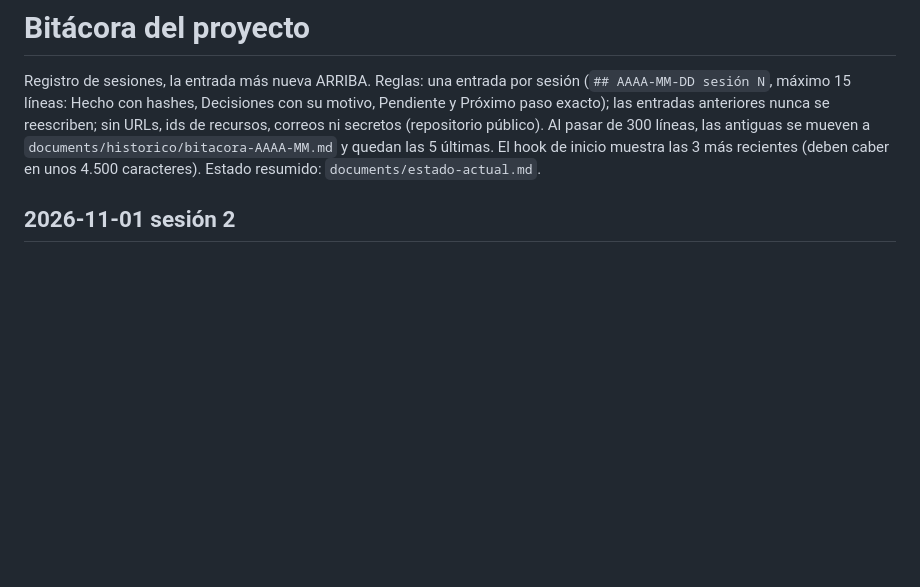
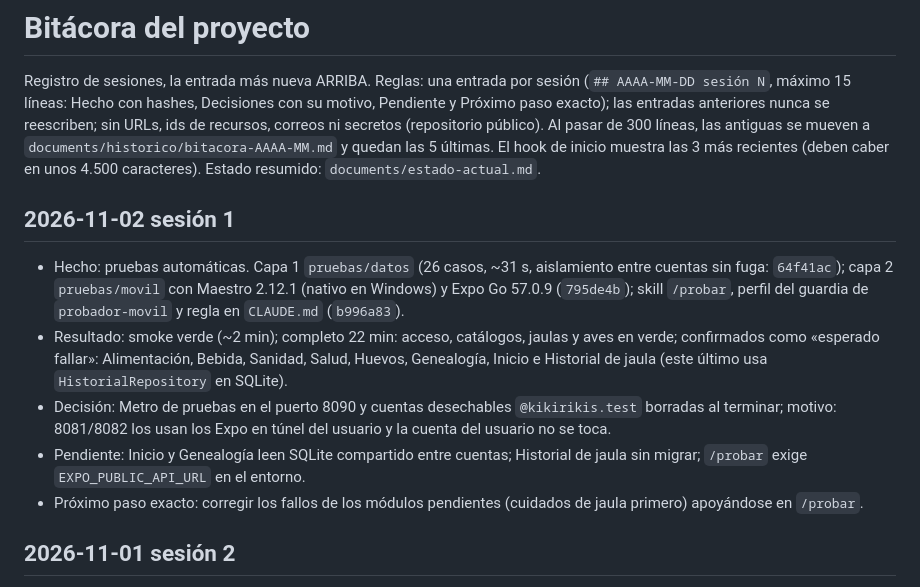
Before and after one commit to luiscaizasoria/AppCriadero, a Markdown page: documents/bitacora.md, the part around the change. GitHub-like rendering; blank space fills up the shorter version.

Commit message:
docs: bitácora de la sesión de pruebas automáticas
Co-Authored-By: Claude Sonnet 5.5 <noreply@anthropic.com>

```diff
--- a/documents/bitacora.md
+++ b/documents/bitacora.md
@@ -1,6 +1,13 @@
 # Bitácora del proyecto
 
 Registro de sesiones, la entrada más nueva ARRIBA. Reglas: una entrada por sesión (`## AAAA-MM-DD sesión N`, máximo 15 líneas: Hecho con hashes, Decisiones con su motivo, Pendiente y Próximo paso exacto); las entradas anteriores nunca se reescriben; sin URLs, ids de recursos, correos ni secretos (repositorio público). Al pasar de 300 líneas, las antiguas se mueven a `documents/historico/bitacora-AAAA-MM.md` y quedan las 5 últimas. El hook de inicio muestra las 3 más recientes (deben caber en unos 4.500 caracteres). Estado resumido: `documents/estado-actual.md`.
+
+## 2026-11-02 sesión 1
+- Hecho: pruebas automáticas. Capa 1 `pruebas/datos` (26 casos, ~31 s, aislamiento entre cuentas sin fuga: `64f41ac`); capa 2 `pruebas/movil` con Maestro 2.12.1 (nativo en Windows) y Expo Go 57.0.9 (`795de4b`); skill `/probar`, perfil del guardia de `probador-movil` y regla en `CLAUDE.md` (`b996a83`).
+- Resultado: smoke verde (~2 min); completo 22 min: acceso, catálogos, jaulas y aves en verde; confirmados como «esperado fallar»: Alimentación, Bebida, Sanidad, Salud, Huevos, Genealogía, Inicio e Historial de jaula (este último usa `HistorialRepository` en SQLite).
+- Decisión: Metro de pruebas en el puerto 8090 y cuentas desechables `@kikirikis.test` borradas al terminar; motivo: 8081/8082 los usan los Expo en túnel del usuario y la cuenta del usuario no se toca.
+- Pendiente: Inicio y Genealogía leen SQLite compartido entre cuentas; Historial de jaula sin migrar; `/probar` exige `EXPO_PUBLIC_API_URL` en el entorno.
+- Próximo paso exacto: corregir los fallos de los módulos pendientes (cuidados de jaula primero) apoyándose en `/probar`.
 
 ## 2026-11-01 sesión 2
 - Hecho: sistema de seguimiento: esta bitácora rellena hacia atrás, import del estado en `CLAUDE.md`, hook `SessionStart` (`.claude/hooks/sesion-inicio.ps1`), agente `seguimiento-proyecto` y skills `/cerrar-dia` y `/retomar`. Commit de esta sesión: ver `git log` (mensaje «chore: sistema de seguimiento»).
```
